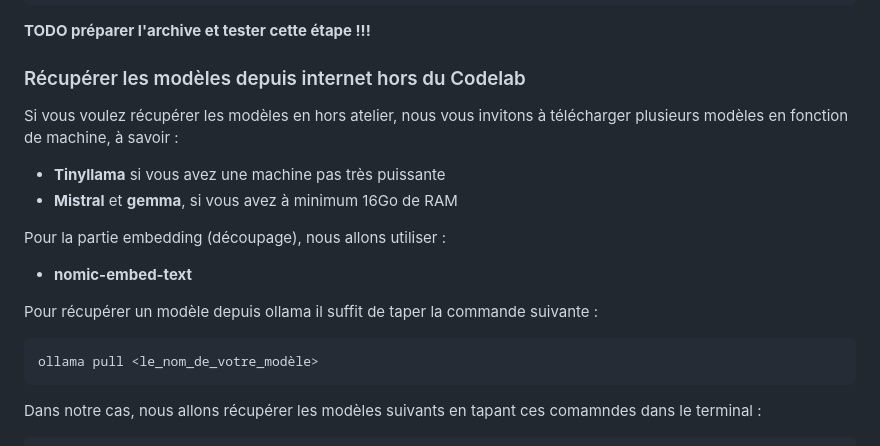
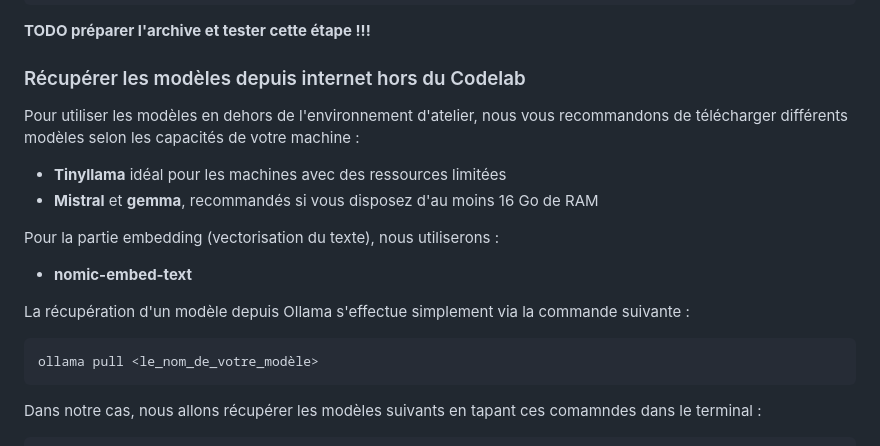
Before and after one commit to pi-2r/devoxxfr2025-tock-studio-IA-Gen, a Markdown page: step_3.md, the part around the change. GitHub-like rendering.

Commit message:
update: improve clarity and structure in step_3.md, enhancing model retrieval instructions

````diff
--- a/step_3.md
+++ b/step_3.md
@@ -137,18 +137,22 @@ ollama list # Devrait vous afficher les modèles
 **TODO préparer l'archive et tester cette étape !!!**
 
 ### Récupérer les modèles depuis internet hors du Codelab
-Si vous voulez récupérer les modèles en hors atelier, nous vous invitons à télécharger plusieurs modèles en fonction de machine, à savoir :
 
-- **Tinyllama** si vous avez une machine pas très puissante
-- **Mistral** et **gemma**, si vous avez à minimum 16Go de RAM
+Pour utiliser les modèles en dehors de l'environnement d'atelier, nous vous recommandons de télécharger différents
+modèles selon les capacités de votre machine :
 
-Pour la partie embedding (découpage), nous allons utiliser :
+- **Tinyllama** idéal pour les machines avec des ressources limitées
+- **Mistral** et **gemma**, recommandés si vous disposez d'au moins 16 Go de RAM
+
+Pour la partie embedding (vectorisation du texte), nous utiliserons :
 - **nomic-embed-text**
 
-Pour récupérer un modèle depuis ollama il suffit de taper la commande suivante :
+La récupération d'un modèle depuis Ollama s'effectue simplement via la commande suivante :
+
 ```bash
 ollama pull <le_nom_de_votre_modèle>
 ```
+
 Dans notre cas, nous allons récupérer les modèles suivants en tapant ces comamndes dans le terminal :
 ```
 ollama pull mistral
````
